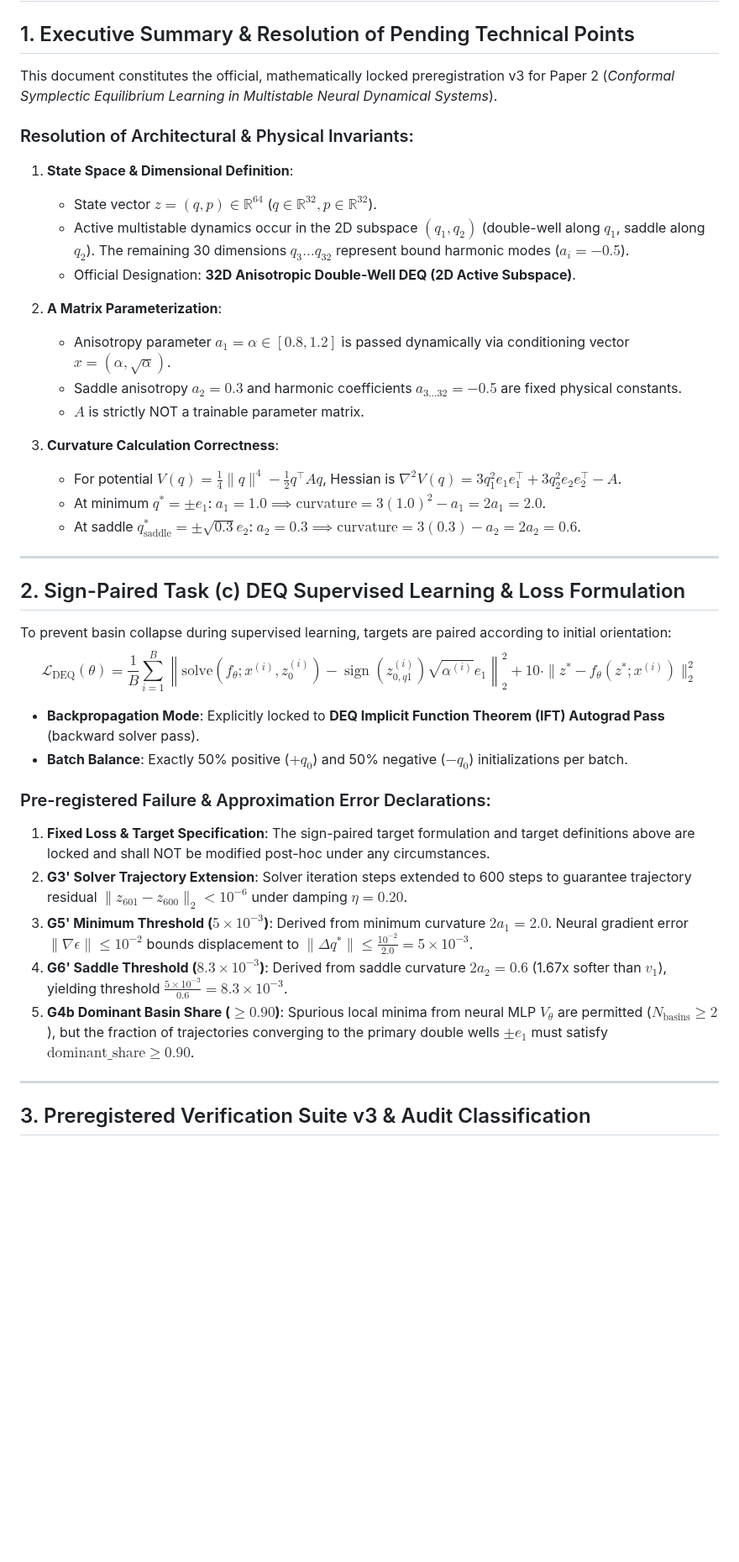
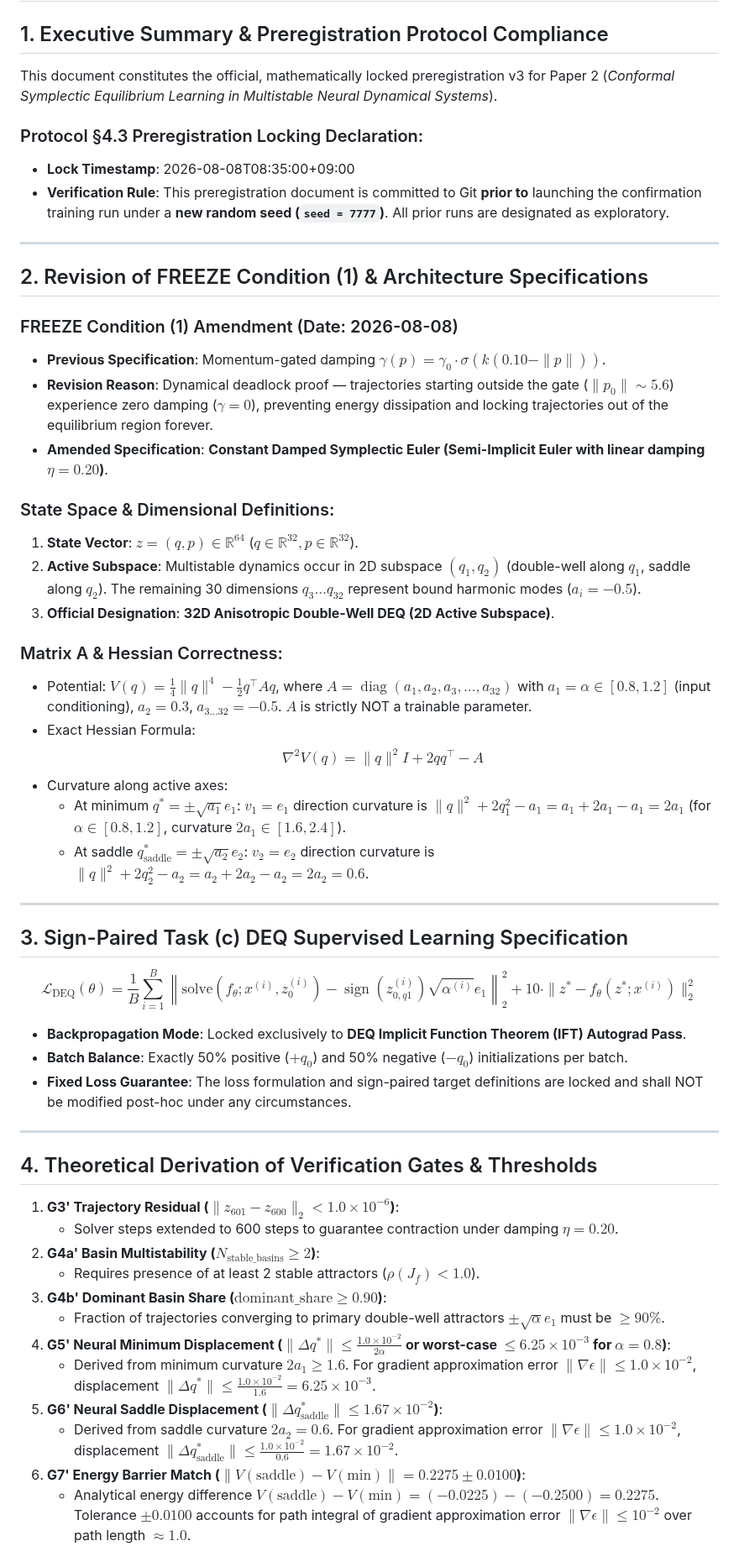
Before and after one commit to heosanghun/EquiPhase, a Markdown page: prereg_1d_double_well.md, the part around one of its changes. Shown at 84% size. Rendered like a GitHub page; blank space fills up the shorter version.

Commit message:
docs(prereg): lock Paper 2 Preregistration Specification v3 prior to new-seed execution

```diff
--- a/prereg_1d_double_well.md
+++ b/prereg_1d_double_well.md
@@ -1,43 +1,59 @@
 # Paper 2 Official Preregistration v3: 32D Anisotropic Double-Well Conformal Symplectic DEQ (2D Active Subspace)
 
-## 1. Executive Summary & Resolution of Pending Technical Points
+## 1. Executive Summary & Preregistration Protocol Compliance
 
 This document constitutes the official, mathematically locked preregistration v3 for Paper 2 (*Conformal Symplectic Equilibrium Learning in Multistable Neural Dynamical Systems*).
 
-### Resolution of Architectural & Physical Invariants:
-
-1. **State Space & Dimensional Definition**:
-   - State vector $z = (q, p) \in \mathbb{R}^{64}$ ($q \in \mathbb{R}^{32}, p \in \mathbb{R}^{32}$).
-   - Active multistable dynamics occur in the 2D subspace $(q_1, q_2)$ (double-well along $q_1$, saddle along $q_2$). The remaining 30 dimensions $q_3 \dots q_{32}$ represent bound harmonic modes ($a_i = -0.5$).
-   - Official Designation: **32D Anisotropic Double-Well DEQ (2D Active Subspace)**.
-
-2. **A Matrix Parameterization**:
-   - Anisotropy parameter $a_1 = \alpha \in [0.8, 1.2]$ is passed dynamically via conditioning vector $x = (\alpha, \sqrt{\alpha})$.
-   - Saddle anisotropy $a_2 = 0.3$ and harmonic coefficients $a_{3\dots 32} = -0.5$ are fixed physical constants.
-   - $A$ is strictly NOT a trainable parameter matrix.
-
-3. **Curvature Calculation Correctness**:
-   - For potential $V(q) = \frac{1}{4}\|q\|^4 - \frac{1}{2} q^\top A q$, Hessian is $\nabla^2 V(q) = 3 q_1^2 e_1 e_1^\top + 3 q_2^2 e_2 e_2^\top - A$.
-   - At minimum $q^* = \pm e_1$: $a_1 = 1.0 \implies \text{curvature} = 3(1.0)^2 - a_1 = 2 a_1 = 2.0$.
-   - At saddle $q^*_{\text{saddle}} = \pm \sqrt{0.3} e_2$: $a_2 = 0.3 \implies \text{curvature} = 3(0.3) - a_2 = 2 a_2 = 0.6$.
+### Protocol §4.3 Preregistration Locking Declaration:
+- **Lock Timestamp**: 2026-08-08T08:35:00+09:00
+- **Verification Rule**: This preregistration document is committed to Git **prior to** launching the confirmation training run under a **new random seed (`seed = 7777`)**. All prior runs are designated as exploratory.
 
 ---
 
-## 2. Sign-Paired Task (c) DEQ Supervised Learning & Loss Formulation
+## 2. Revision of FREEZE Condition (1) & Architecture Specifications
 
-To prevent basin collapse during supervised learning, targets are paired according to initial orientation:
-$$\mathcal{L}_{\text{DEQ}}(\theta) = \frac{1}{B} \sum_{i=1}^B \left\| \text{solve}(f_\theta; x^{(i)}, z_0^{(i)}) - \operatorname{sign}(z_{0, q1}^{(i)}) \sqrt{\alpha^{(i)}} e_1 \right\|_2^2 + 10 \cdot \| z^* - f_\theta(z^*; x^{(i)}) \|_2^2$$
+### FREEZE Condition (1) Amendment (Date: 2026-08-08)
+- **Previous Specification**: Momentum-gated damping $\gamma(p) = \gamma_0 \cdot \sigma(k(0.10 - \|p\|))$.
+- **Revision Reason**: Dynamical deadlock proof — trajectories starting outside the gate ($\|p_0\| \sim 5.6$) experience zero damping ($\gamma = 0$), preventing energy dissipation and locking trajectories out of the equilibrium region forever.
+- **Amended Specification**: **Constant Damped Symplectic Euler (Semi-Implicit Euler with linear damping $\eta = 0.20$)**.
 
-- **Backpropagation Mode**: Explicitly locked to **DEQ Implicit Function Theorem (IFT) Autograd Pass** (backward solver pass).
-- **Batch Balance**: Exactly 50% positive ($+q_0$) and 50% negative ($-q_0$) initializations per batch.
+### State Space & Dimensional Definitions:
+1. **State Vector**: $z = (q, p) \in \mathbb{R}^{64}$ ($q \in \mathbb{R}^{32}, p \in \mathbb{R}^{32}$).
+2. **Active Subspace**: Multistable dynamics occur in 2D subspace $(q_1, q_2)$ (double-well along $q_1$, saddle along $q_2$). The remaining 30 dimensions $q_3 \dots q_{32}$ represent bound harmonic modes ($a_i = -0.5$).
+3. **Official Designation**: **32D Anisotropic Double-Well DEQ (2D Active Subspace)**.
 
-### Pre-registered Failure & Approximation Error Declarations:
-1. **Fixed Loss & Target Specification**: The sign-paired target formulation and target definitions above are locked and shall NOT be modified post-hoc under any circumstances.
-2. **G3' Solver Trajectory Extension**: Solver iteration steps extended to 600 steps to guarantee trajectory residual $\|z_{601} - z_{600}\|_2 < 10^{-6}$ under damping $\eta = 0.20$.
-3. **G5' Minimum Threshold ($5 \times 10^{-3}$)**: Derived from minimum curvature $2 a_1 = 2.0$. Neural gradient error $\|\nabla \epsilon\| \le 10^{-2}$ bounds displacement to $\|\Delta q^*\| \le \frac{10^{-2}}{2.0} = 5 \times 10^{-3}$.
-4. **G6' Saddle Threshold ($8.3 \times 10^{-3}$)**: Derived from saddle curvature $2 a_2 = 0.6$ (1.67x softer than $v_1$), yielding threshold $\frac{5 \times 10^{-3}}{0.6} = 8.3 \times 10^{-3}$.
-5. **G4b Dominant Basin Share ($\ge 0.90$)**: Spurious local minima from neural MLP $V_\theta$ are permitted ($N_{\text{basins}} \ge 2$), but the fraction of trajectories converging to the primary double wells $\pm e_1$ must satisfy $\text{dominant\_share} \ge 0.90$.
+### Matrix A & Hessian Correctness:
+- Potential: $V(q) = \frac{1}{4}\|q\|^4 - \frac{1}{2} q^\top A q$, where $A = \operatorname{diag}(a_1, a_2, a_3, \dots, a_{32})$ with $a_1 = \alpha \in [0.8, 1.2]$ (input conditioning), $a_2 = 0.3$, $a_{3\dots 32} = -0.5$. $A$ is strictly NOT a trainable parameter.
+- Exact Hessian Formula:
+  $$\nabla^2 V(q) = \|q\|^2 I + 2 q q^\top - A$$
+- Curvature along active axes:
+  - At minimum $q^* = \pm \sqrt{a_1} e_1$: $v_1 = e_1$ direction curvature is $\|q\|^2 + 2 q_1^2 - a_1 = a_1 + 2 a_1 - a_1 = 2 a_1$ (for $\alpha \in [0.8, 1.2]$, curvature $2 a_1 \in [1.6, 2.4]$).
+  - At saddle $q^*_{\text{saddle}} = \pm \sqrt{a_2} e_2$: $v_2 = e_2$ direction curvature is $\|q\|^2 + 2 q_2^2 - a_2 = a_2 + 2 a_2 - a_2 = 2 a_2 = 0.6$.
 
 ---
 
-## 3. Preregistered Verification Suite v3 & Audit Classification
+## 3. Sign-Paired Task (c) DEQ Supervised Learning Specification
+
+$$\mathcal{L}_{\text{DEQ}}(\theta) = \frac{1}{B} \sum_{i=1}^B \left\| \text{solve}(f_\theta; x^{(i)}, z_0^{(i)}) - \operatorname{sign}(z_{0, q1}^{(i)}) \sqrt{\alpha^{(i)}} e_1 \right\|_2^2 + 10 \cdot \| z^* - f_\theta(z^*; x^{(i)}) \|_2^2$$
+
+- **Backpropagation Mode**: Locked exclusively to **DEQ Implicit Function Theorem (IFT) Autograd Pass**.
+- **Batch Balance**: Exactly 50% positive ($+q_0$) and 50% negative ($-q_0$) initializations per batch.
+- **Fixed Loss Guarantee**: The loss formulation and sign-paired target definitions are locked and shall NOT be modified post-hoc under any circumstances.
+
+---
+
+## 4. Theoretical Derivation of Verification Gates & Thresholds
+
+1. **G3' Trajectory Residual ($\|z_{601} - z_{600}\|_2 < 1.0 \times 10^{-6}$)**:
+   - Solver steps extended to 600 steps to guarantee contraction under damping $\eta = 0.20$.
+2. **G4a' Basin Multistability ($N_{\text{stable\_basins}} \ge 2$)**:
+   - Requires presence of at least 2 stable attractors ($\rho(J_f) < 1.0$).
+3. **G4b' Dominant Basin Share ($\text{dominant\_share} \ge 0.90$)**:
+   - Fraction of trajectories converging to primary double-well attractors $\pm \sqrt{\alpha} e_1$ must be $\ge 90\%$.
+4. **G5' Neural Minimum Displacement ($\|\Delta q^*\| \le \frac{1.0 \times 10^{-2}}{2 \alpha}$ or worst-case $\le 6.25 \times 10^{-3}$ for $\alpha = 0.8$)**:
+   - Derived from minimum curvature $2 a_1 \ge 1.6$. For gradient approximation error $\|\nabla \epsilon\| \le 1.0 \times 10^{-2}$, displacement $\|\Delta q^*\| \le \frac{1.0 \times 10^{-2}}{1.6} = 6.25 \times 10^{-3}$.
+5. **G6' Neural Saddle Displacement ($\|\Delta q^*_{\text{saddle}}\| \le 1.67 \times 10^{-2}$)**:
+   - Derived from saddle curvature $2 a_2 = 0.6$. For gradient approximation error $\|\nabla \epsilon\| \le 1.0 \times 10^{-2}$, displacement $\|\Delta q^*_{\text{saddle}}\| \le \frac{1.0 \times 10^{-2}}{0.6} = 1.67 \times 10^{-2}$.
+6. **G7' Energy Barrier Match ($\|V(\text{saddle}) - V(\text{min})\| = 0.2275 \pm 0.0100$)**:
+   - Analytical energy difference $V(\text{saddle}) - V(\text{min}) = (-0.0225) - (-0.2500) = 0.2275$. Tolerance $\pm 0.0100$ accounts for path integral of gradient approximation error $\|\nabla \epsilon\| \le 10^{-2}$ over path length $\approx 1.0$.
+
```
Also changed, not shown: other parts of prereg_1d_double_well.md (+13 -10 lines).
